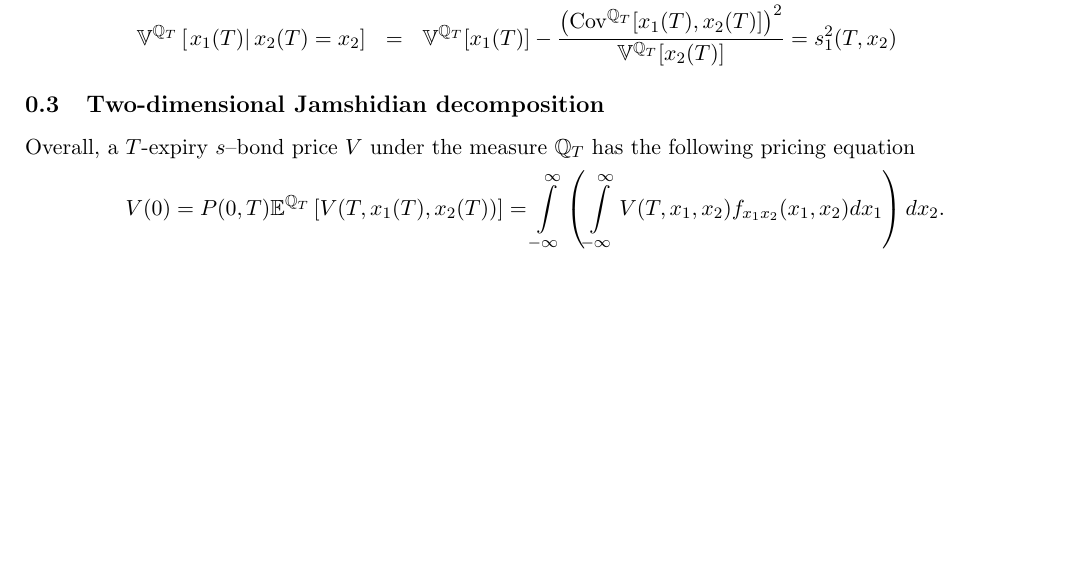
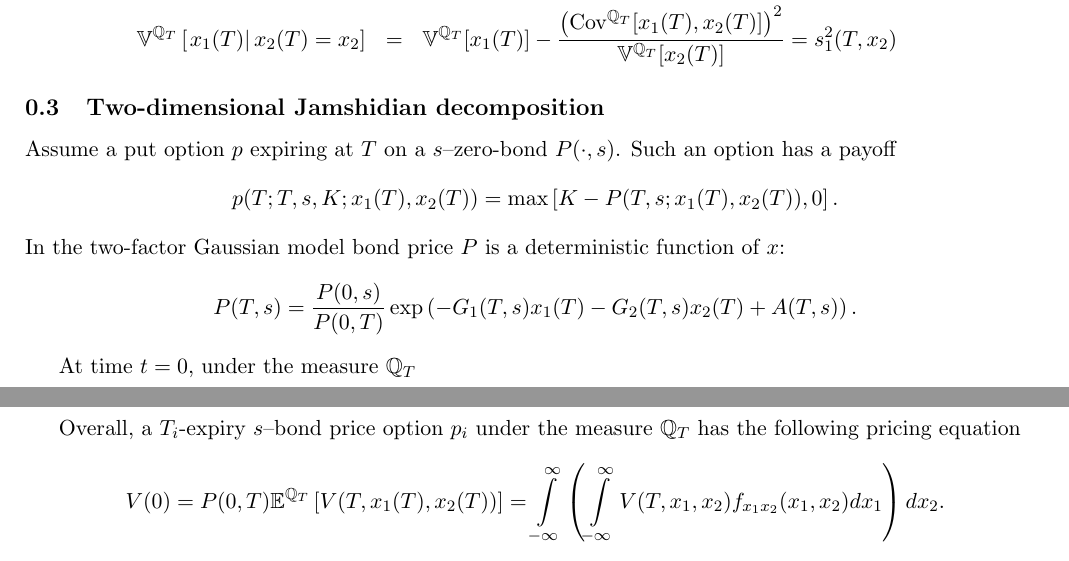
Before and after one commit to marekkolman/gaussian_models, a LaTeX document (IR_gaussian_models.tex): part of page 4 of 4 before the commit and two parts of pages 4 and 5 of 5 after it, the two joined at a grey line, cut so that both start at the same text, the shorter picture padded with empty space. Compiled offline with pdfLaTeX.

Commit message:
star work on Jamshidian

```diff
--- a/IR_gaussian_models.tex
+++ b/IR_gaussian_models.tex
@@ -235,7 +235,20 @@ Since $x_1, x_2$ are jointly normal, based on the properties of conditional norm
    {\mathbb{V}^{{\mathbb{Q}_T}}}\left[ {\left. {{x_1}(T)} \right|{x_2}(T) = {x_2}} \right] &=& {\mathbb{V}^{{\mathbb{Q}_T}}}[{x_1}(T)] - \frac{{{{\left( {\text{Cov}^{{\mathbb{Q}_T}}[{x_1}(T),{x_2}(T)]} \right)}^2}}}{{{\mathbb{V}^{{\mathbb{Q}_T}}}[{x_2}(T)]}} = s_1^2(T,{x_2})
 \end{eqnarray*}
 \subsection{Two-dimensional Jamshidian decomposition}
-Overall, a $T$-expiry $s$--bond price $V$ under the measure $\mathbb{Q}_T$ has the following pricing equation
+Assume a put option $p$ expiring at $T$ on a $s$--zero-bond $P(\cdot,s)$. Such an option has a payoff
+\begin{equation*}
+  p(T;T,s,K;{x_1}(T),{x_2}(T)) = \max \left[ {K - P(T,s;{x_1}(T),{x_2}(T)),0} \right].
+\end{equation*}
+In the two-factor Gaussian model bond price $P$ is a deterministic function of $x$:
+\begin{equation*}
+  P(T,s) = \frac{{P(0,s)}}{{P(0,T)}}\exp \left( { - {G_1}(T,s){x_1}(T) - {G_2}(T,s){x_2}(T) + A(T,s)} \right).
+\end{equation*}
+
+At time $t=0$, under the measure $\mathbb{Q}_T$
+
+
+
+Overall, a $T_i$-expiry $s$--bond price option $p_i$ under the measure $\mathbb{Q}_T$ has the following pricing equation
 \begin{equation*}
   V(0) = P(0,T){\mathbb{E}^{{\mathbb{Q}_T}}}\left[ {V(T,{x_1}(T),{x_2}(T))} \right] = \int\limits_{ - \infty }^\infty  {\left( {\int\limits_{ - \infty }^\infty  {V(T,{x_1},{x_2}){f_{{x_1}{x_2}}}({x_1},{x_2})d{x_1}} } \right)d{x_2}}.
 \end{equation*}
```
